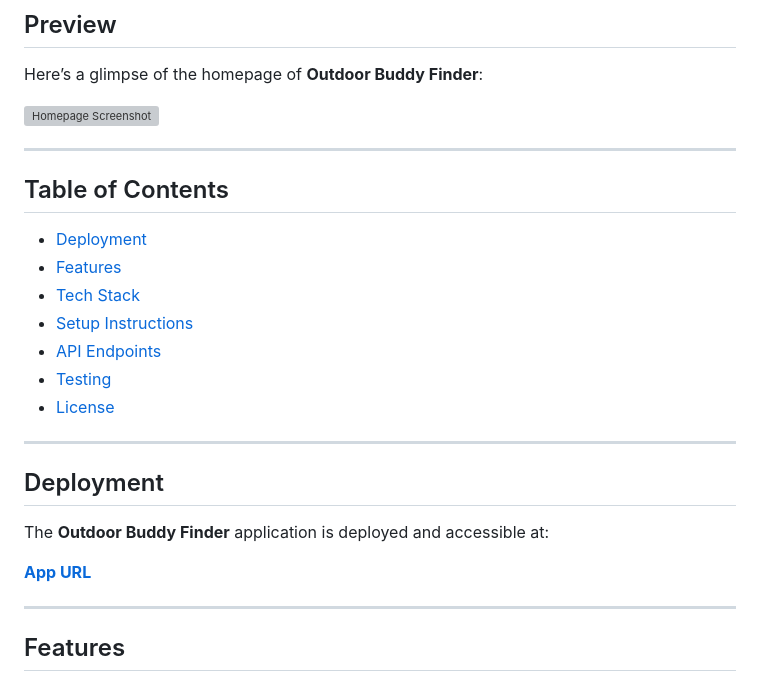
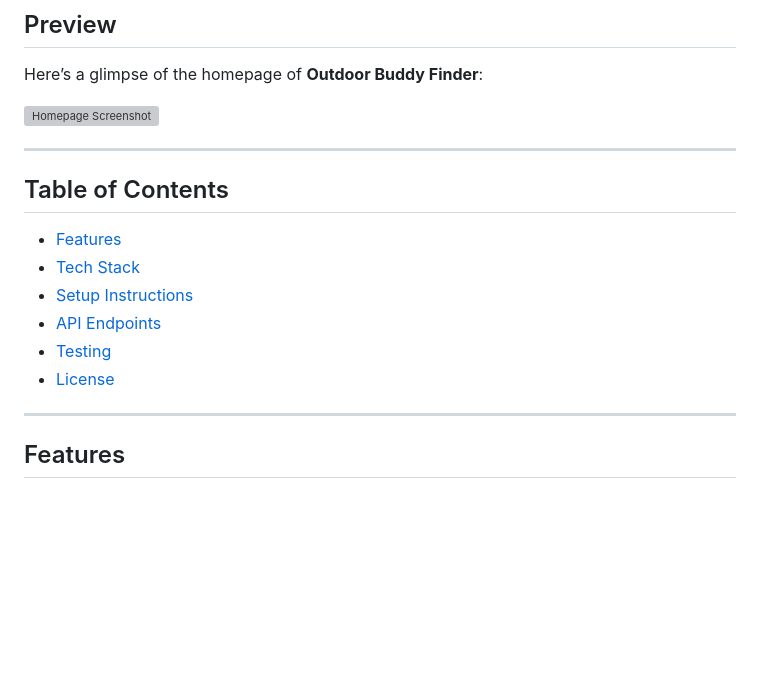
Before and after one commit to KrumYakimov/django-outdoor-buddy-finder, a Markdown page: README.md, the part around the change. Rendered like a GitHub page; blank space fills up the shorter version; grey boxes are pictures that could not be loaded.

```diff
--- a/README.md
+++ b/README.md
@@ -14,28 +14,15 @@ Here’s a glimpse of the homepage of **Outdoor Buddy Finder**:
 
 ![Homepage Screenshot](/static/images/core/home_page_screenshot.png)
 
-
-
-
 ---
 
 ## Table of Contents
-- [Deployment](#deployment)
 - [Features](#features)
 - [Tech Stack](#tech-stack)
 - [Setup Instructions](#setup-instructions)
 - [API Endpoints](#api-endpoints)
 - [Testing](#testing)
 - [License](#license)
-
----
-
-## Deployment
-
-The **Outdoor Buddy Finder** application is deployed and accessible at:
-
-**[App URL](https://your-deployment-url.com)**
-
 ---
 
 ## Features
```
